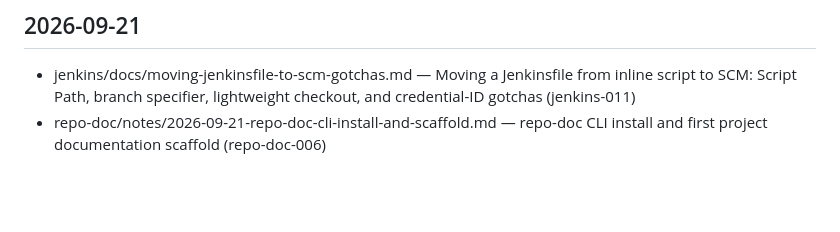
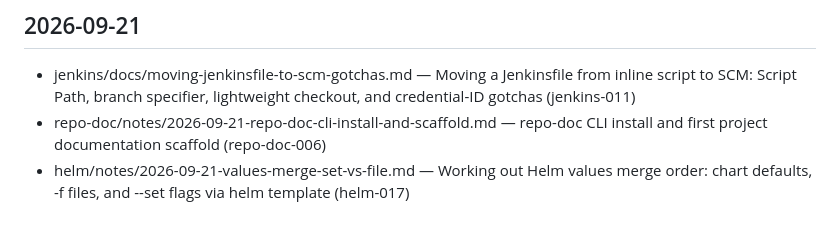
Before and after one commit to Vinay-hanumandla/DevOps-Projects, a Markdown page: CHANGELOG.md, the part around the change. Rendered like a GitHub page; blank space fills up the shorter version.

Commit message:
feat: helm-017 values merge order notes

```diff
--- a/CHANGELOG.md
+++ b/CHANGELOG.md
@@ -559,3 +559,4 @@ Passed ([x]) bash-010 — Bash: docs — How I wired Bash strict mode and trap p
 
 - jenkins/docs/moving-jenkinsfile-to-scm-gotchas.md — Moving a Jenkinsfile from inline script to SCM: Script Path, branch specifier, lightweight checkout, and credential-ID gotchas (jenkins-011)
 - repo-doc/notes/2026-09-21-repo-doc-cli-install-and-scaffold.md — repo-doc CLI install and first project documentation scaffold (repo-doc-006)
+- helm/notes/2026-09-21-values-merge-set-vs-file.md — Working out Helm values merge order: chart defaults, -f files, and --set flags via helm template (helm-017)
```
Also changed, not shown: helm/notes/2026-09-21-values-merge-set-vs-file.md (added, +75 -0 lines).
